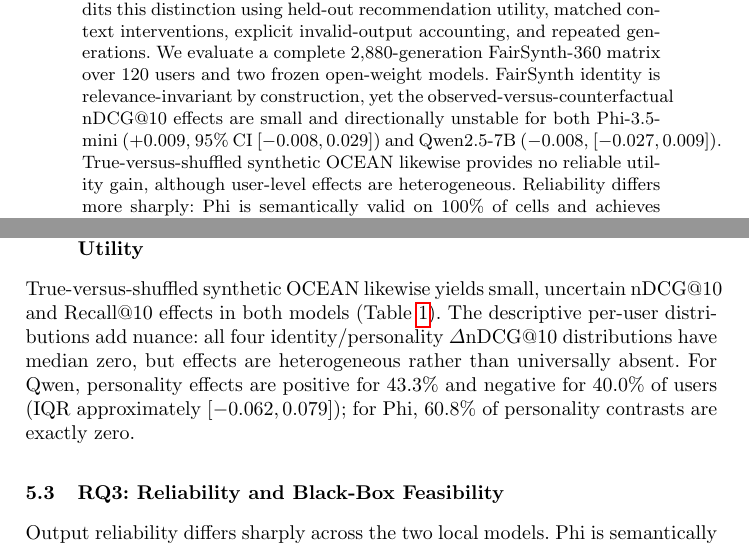
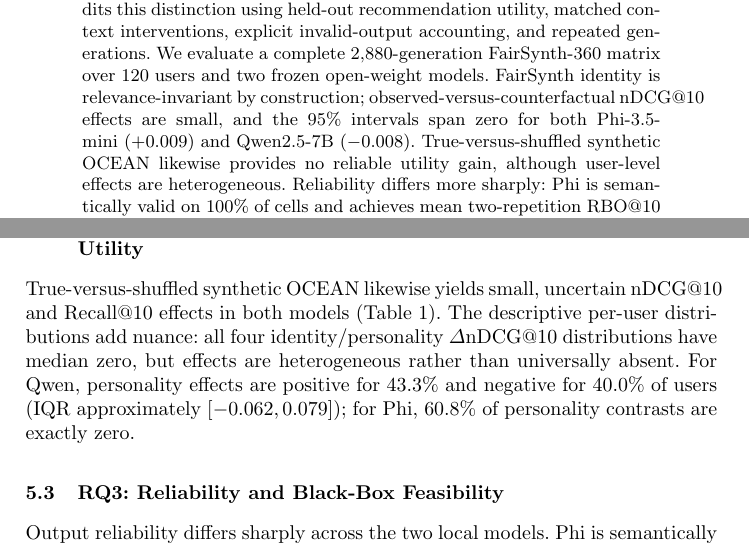
Before and after one commit to Rocky5502/-FairEval, a LaTeX paper (paper/main.tex): two parts of pages 1 and 6 of 10, joined at a grey line, cut so that both start at the same text. Compiled offline with pdfLaTeX.

Commit message:
Polish ECIR PDF typography and secondary-figure caption

```diff
--- a/paper/main.tex
+++ b/paper/main.tex
@@ -7,6 +7,7 @@
 \usepackage{xcolor}
 \usepackage{url}
 \usepackage{hyperref}
+\hypersetup{hidelinks}
 \usepackage[section]{placeins}
 
 \newcommand{\tbd}{\textcolor{red!70!black}{\textbf{TBD}}}
@@ -38,7 +39,7 @@
 \maketitle
 
 \begin{abstract}
-A recommendation that changes after identity or personality context is introduced is not automatically unfair: the change may reflect personalization, harmless sensitivity, or a harmful disparity. FairEval audits this distinction using held-out recommendation utility, matched context interventions, explicit invalid-output accounting, and repeated generations. We evaluate a complete 2,880-generation FairSynth-360 matrix over 120 users and two frozen open-weight models. FairSynth identity is relevance-invariant by construction, yet the observed-versus-counterfactual nDCG@10 effects are small and directionally unstable for both Phi-3.5-mini ($+0.009$, 95\% CI $[-0.008,0.029]$) and Qwen2.5-7B ($-0.008$, $[-0.027,0.009]$). True-versus-shuffled synthetic OCEAN likewise provides no reliable utility gain, although user-level effects are heterogeneous. Reliability differs more sharply: Phi is semantically valid on 100\% of cells and achieves mean two-repetition RBO@10 of 0.955, whereas Qwen is valid on 95.2\% and reaches 0.887, with 69 persistent failures retained rather than repaired. A six-family hosted pilot stops outcome-blind after 99/1,080 planned cells and is reported only as operational feasibility. FairEval therefore separates ranking sensitivity, utility consequence, and execution reliability---three quantities that conventional fairness audits can otherwise conflate.
+A recommendation that changes after identity or personality context is introduced is not automatically unfair: the change may reflect personalization, harmless sensitivity, or a harmful disparity. FairEval audits this distinction using held-out recommendation utility, matched context interventions, explicit invalid-output accounting, and repeated generations. We evaluate a complete 2,880-generation FairSynth-360 matrix over 120 users and two frozen open-weight models. FairSynth identity is relevance-invariant by construction; observed-versus-counterfactual nDCG@10 effects are small, and the 95\% intervals span zero for both Phi-3.5-mini ($+0.009$) and Qwen2.5-7B ($-0.008$). True-versus-shuffled synthetic OCEAN likewise provides no reliable utility gain, although user-level effects are heterogeneous. Reliability differs more sharply: Phi is semantically valid on 100\% of cells and achieves mean two-repetition RBO@10 of 0.955, whereas Qwen is valid on 95.2\% and reaches 0.887, with 69 persistent failures retained rather than repaired. A six-family hosted pilot stops outcome-blind after 99/1,080 planned cells and is reported only as operational feasibility. FairEval therefore separates ranking sensitivity, utility consequence, and execution reliability---three quantities that conventional fairness audits can otherwise conflate.
 \keywords{LLM recommendation \and fairness \and personalization \and personality \and counterfactual evaluation \and robustness}
 \end{abstract}
 
@@ -123,7 +124,7 @@ True-versus-shuffled synthetic OCEAN likewise yields small, uncertain nDCG@10 an
 \begin{figure}[t]
 \centering
 \includegraphics[width=\linewidth]{figures/v7_secondary_profiles.pdf}
-\caption{Descriptive secondary analysis of the frozen V7 results. Left: condition-level mean nDCG@10 with descriptive bootstrap intervals. Right: paired per-user $\Delta$nDCG@10 distributions. No additional model/API calls or confirmatory hypotheses are introduced.}
+\caption{Frozen-result secondary analysis. Left: condition-level mean nDCG@10 with descriptive bootstrap intervals. Right: paired per-user $\Delta$nDCG@10 distributions; bars are IQRs, circles medians, diamonds means, and labels show positive/negative/zero user fractions. No new model/API calls or confirmatory hypotheses are introduced.}
 \label{fig:v7-secondary}
 \end{figure}
 }{}
```
